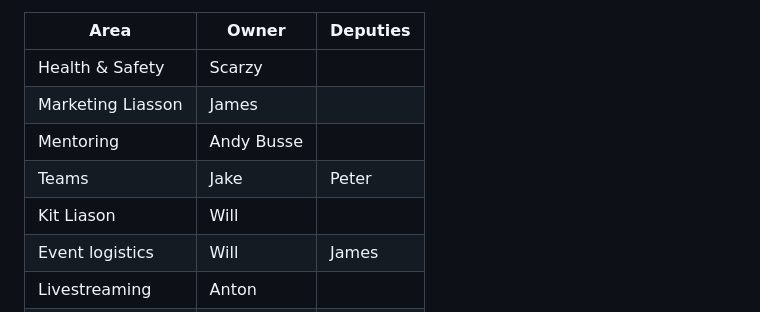
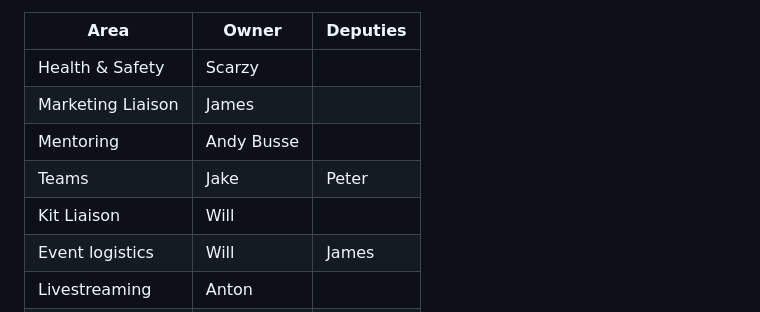
Before and after one commit to srobo/srawn, a Markdown page: SR2024/2023-11-05-srawn-05.md, the part around the change. Drawn GitHub-style.

Commit message:
SR2024-05: Spelling

```diff
--- a/SR2024/2023-11-05-srawn-05.md
+++ b/SR2024/2023-11-05-srawn-05.md
@@ -7,10 +7,10 @@ As we gear up for the competition we're once again looking at assigning Area Own
 | Area | Owner | Deputies   |
 |-----------------|----------------|----------|
 | Health & Safety | Scarzy         |          |
-| Marketing Liasson   | James          |          |
+| Marketing Liaison   | James          |          |
 | Mentoring       | Andy Busse     |          |
 | Teams           | Jake           | Peter    |
-| Kit Liason             | Will           |          |
+| Kit Liaison             | Will           |          |
 | Event logistics | Will           | James    |
 | Livestreaming   | Anton          |          |
 | Production      | Jake           |          |
```
